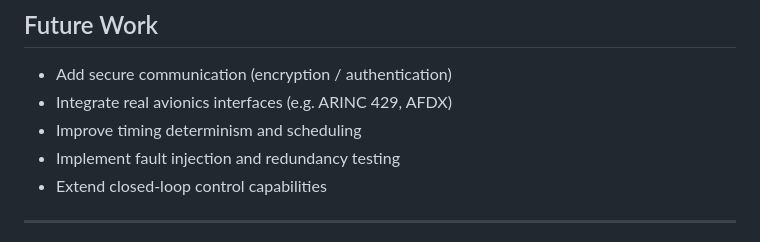
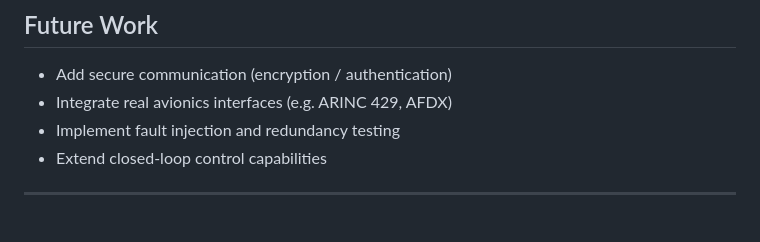
Before and after one commit to Batata1506/Hybrid-Integration-of-Avionics-Components, a Markdown page: README.md, the part around the change. Drawn GitHub-style.

```diff
--- a/README.md
+++ b/README.md
@@ -142,7 +142,6 @@ ALT: 10 Hz | missed=0 (0%) | mean latency ≈ 48 ms
 
 - Add secure communication (encryption / authentication)
 - Integrate real avionics interfaces (e.g. ARINC 429, AFDX)
-- Improve timing determinism and scheduling
 - Implement fault injection and redundancy testing
 - Extend closed-loop control capabilities
 
```
